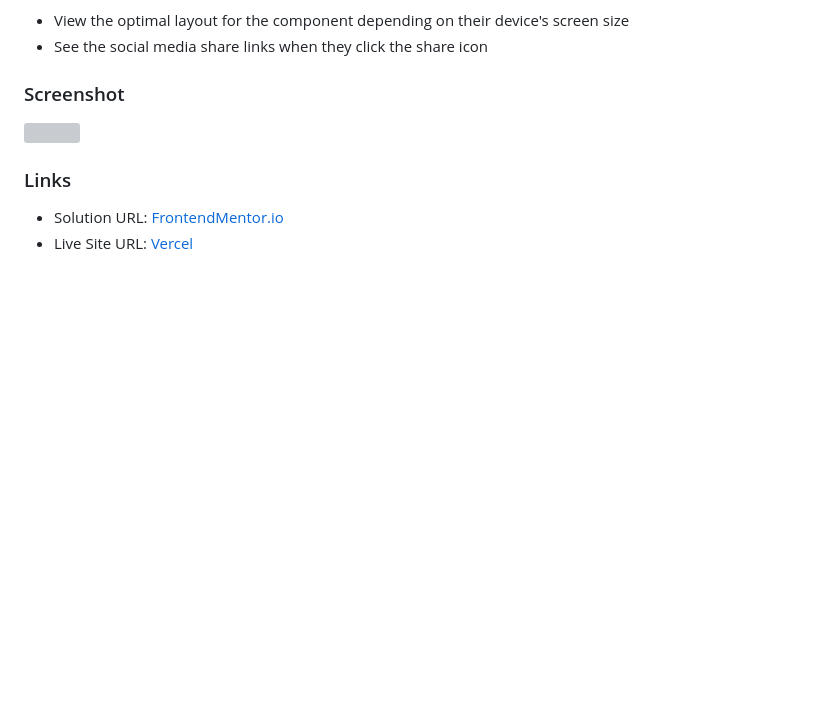
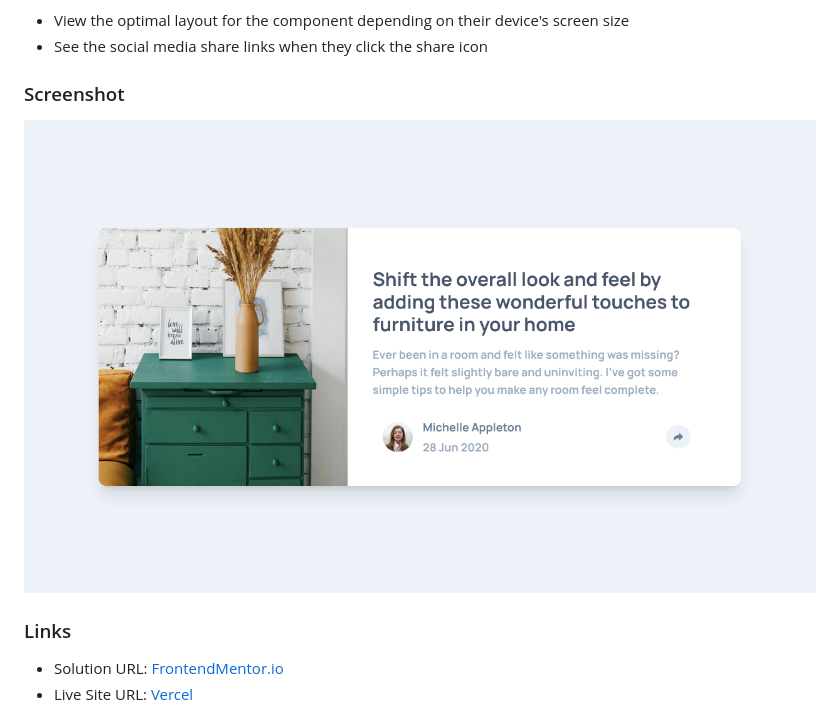
Before and after one commit to gusanchefullstack/prj-02-article-preview-component, a Markdown page: README.md, the part around the change. Rendered like a GitHub page; pictures changed too: images/ScreenshotFrontendMentorArticlePreviewComponent.png (added); blank space fills up the shorter version; grey boxes are pictures that could not be loaded.

Commit message:
📝  Add screenshot to README.md

```diff
--- a/README.md
+++ b/README.md
@@ -27,7 +27,7 @@ Users should be able to:
 
 ### Screenshot
 
-![](./screenshot.jpg)
+![](images/ScreenshotFrontendMentorArticlePreviewComponent.png)
 
 ### Links
 
```
